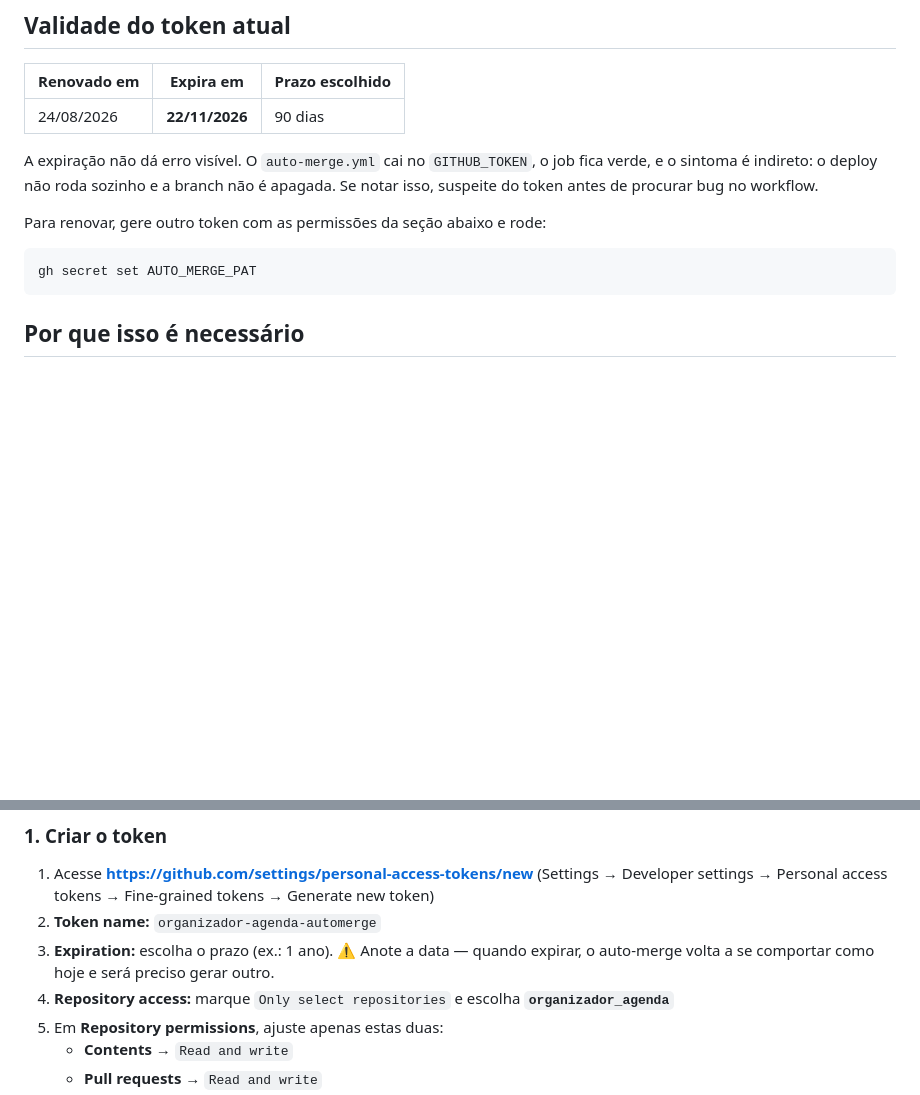
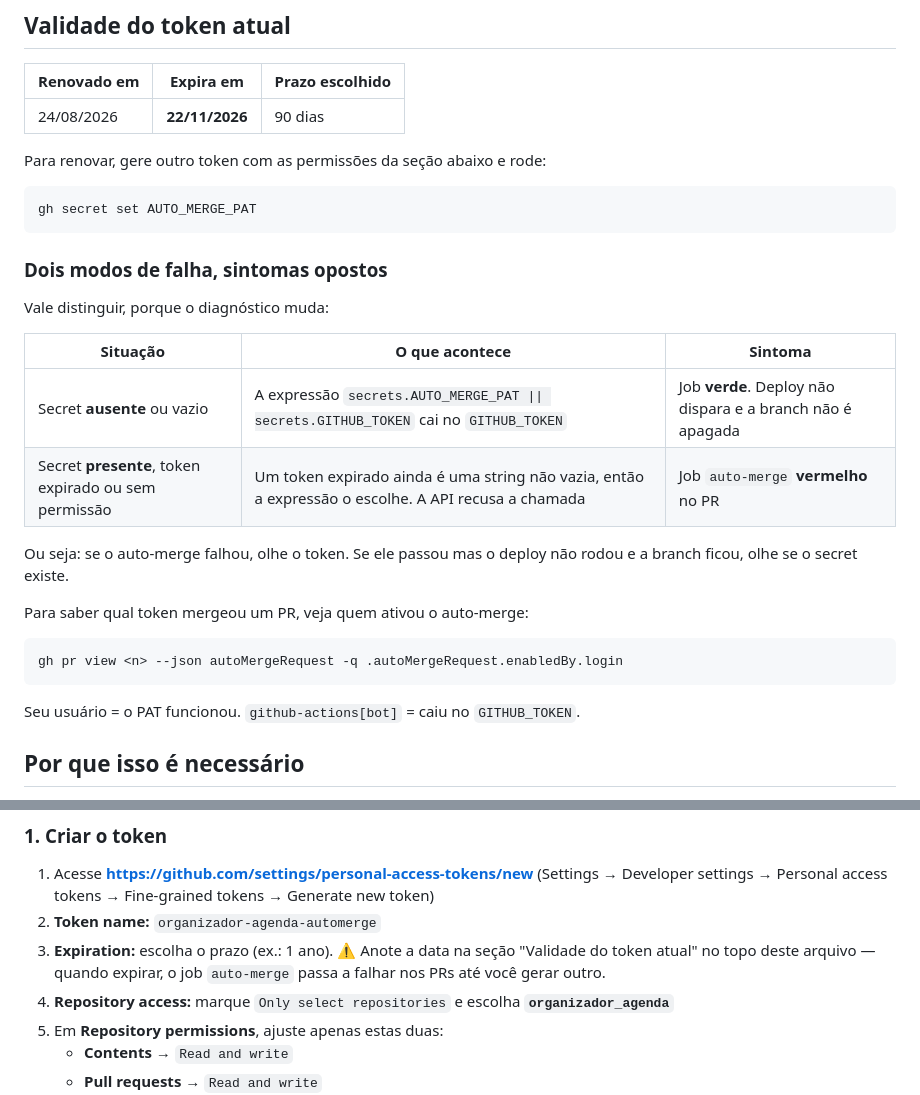
Before and after one commit to matheusnorjosa/organizador_agenda, a Markdown page: docs/setup_pat.md, 2 parts joined by grey strips. Rendered like a GitHub page; blank space fills up the shorter version.

Commit message:
docs: corrige o sintoma de PAT expirado no auto-merge (#18)
O texto anterior dizia que a expiração é silenciosa. Não é: a expressão
`secrets.AUTO_MERGE_PAT || secrets.GITHUB_TOKEN` só usa o fallback quando
o secret está ausente ou vazio. Um token expirado continua sendo string
não vazia, a expressão o escolhe, e a chamada à API é recusada — o job
auto-merge falha, vermelho no PR.

Os dois modos de falha têm sintomas opostos (job verde com deploy parado
vs. job vermelho), então confundi-los leva à investigação errada. Tabela
separando os dois, mais o comando que revela qual token mergeou um PR.

````diff
--- a/docs/setup_pat.md
+++ b/docs/setup_pat.md
@@ -8,15 +8,31 @@ Guia para ligar o deploy automático e a exclusão automática de branch. Leva ~
 |---|---|---|
 | 24/08/2026 | **22/11/2026** | 90 dias |
 
-A expiração não dá erro visível. O `auto-merge.yml` cai no `GITHUB_TOKEN`, o job
-fica verde, e o sintoma é indireto: o deploy não roda sozinho e a branch não é
-apagada. Se notar isso, suspeite do token antes de procurar bug no workflow.
-
 Para renovar, gere outro token com as permissões da seção abaixo e rode:
 
 ```bash
 gh secret set AUTO_MERGE_PAT
 ```
+
+### Dois modos de falha, sintomas opostos
+
+Vale distinguir, porque o diagnóstico muda:
+
+| Situação | O que acontece | Sintoma |
+|---|---|---|
+| Secret **ausente** ou vazio | A expressão `secrets.AUTO_MERGE_PAT \|\| secrets.GITHUB_TOKEN` cai no `GITHUB_TOKEN` | Job **verde**. Deploy não dispara e a branch não é apagada |
+| Secret **presente**, token expirado ou sem permissão | Um token expirado ainda é uma string não vazia, então a expressão o escolhe. A API recusa a chamada | Job `auto-merge` **vermelho** no PR |
+
+Ou seja: se o auto-merge falhou, olhe o token. Se ele passou mas o deploy não
+rodou e a branch ficou, olhe se o secret existe.
+
+Para saber qual token mergeou um PR, veja quem ativou o auto-merge:
+
+```bash
+gh pr view <n> --json autoMergeRequest -q .autoMergeRequest.enabledBy.login
+```
+
+Seu usuário = o PAT funcionou. `github-actions[bot]` = caiu no `GITHUB_TOKEN`.
 
 ## Por que isso é necessário
 
@@ -37,7 +53,7 @@ Usando um **PAT** (Personal Access Token — token pessoal seu), o merge passa a
 
 1. Acesse **https://github.com/settings/personal-access-tokens/new** (Settings → Developer settings → Personal access tokens → Fine-grained tokens → Generate new token)
 2. **Token name:** `organizador-agenda-automerge`
-3. **Expiration:** escolha o prazo (ex.: 1 ano). ⚠️ Anote a data — quando expirar, o auto-merge volta a se comportar como hoje e será preciso gerar outro.
+3. **Expiration:** escolha o prazo (ex.: 1 ano). ⚠️ Anote a data na seção "Validade do token atual" no topo deste arquivo — quando expirar, o job `auto-merge` passa a falhar nos PRs até você gerar outro.
 4. **Repository access:** marque `Only select repositories` e escolha **`organizador_agenda`**
 5. Em **Repository permissions**, ajuste apenas estas duas:
    - **Contents** → `Read and write`
````
